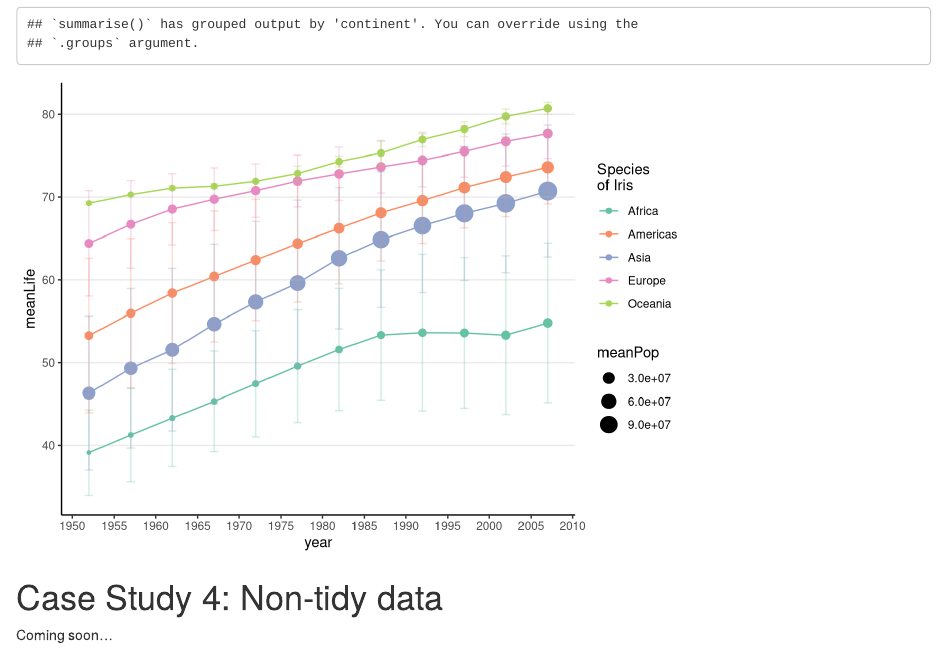
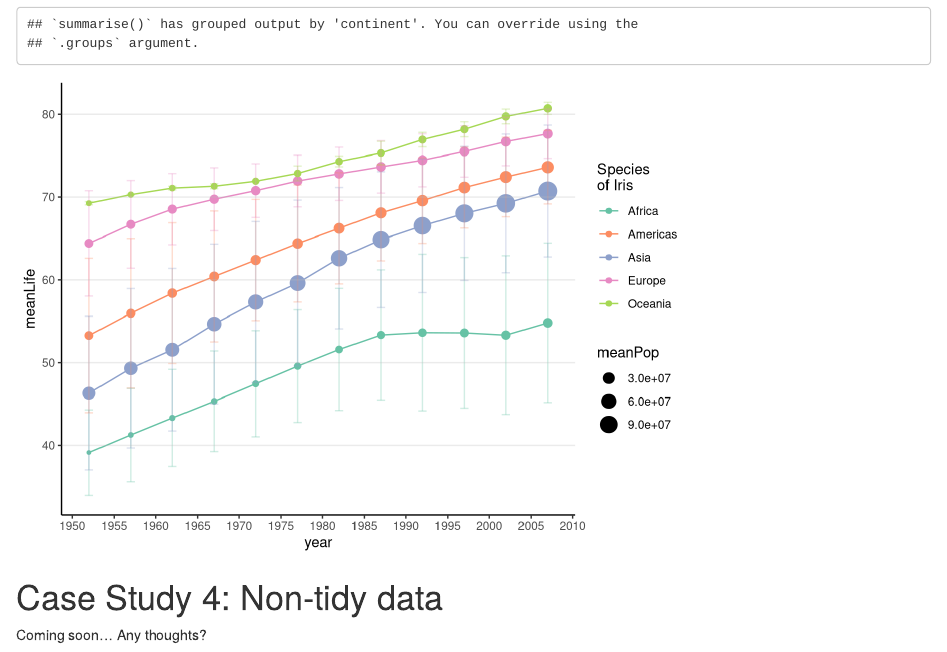
Before and after one commit to pjlombardo/sigma-xi-workshop-2023, an R Markdown document (CaseStudies.Rmd): the page in a window 1100 px wide, from 3550 px down. Rendered offline with R 4.5, knitr and Pandoc, with nearby package versions; code that draws random numbers runs with fixed seeds of ours; the gapminder table comes from the copy in Python's plotly package.

Commit message:
small update

```diff
--- a/CaseStudies.Rmd
+++ b/CaseStudies.Rmd
@@ -135,3 +135,4 @@ gapminder %>%
 
 # Case Study 4: Non-tidy data
 Coming soon...
+Any thoughts?
```
Also changed, not shown: CaseStudies.html, index.html.
